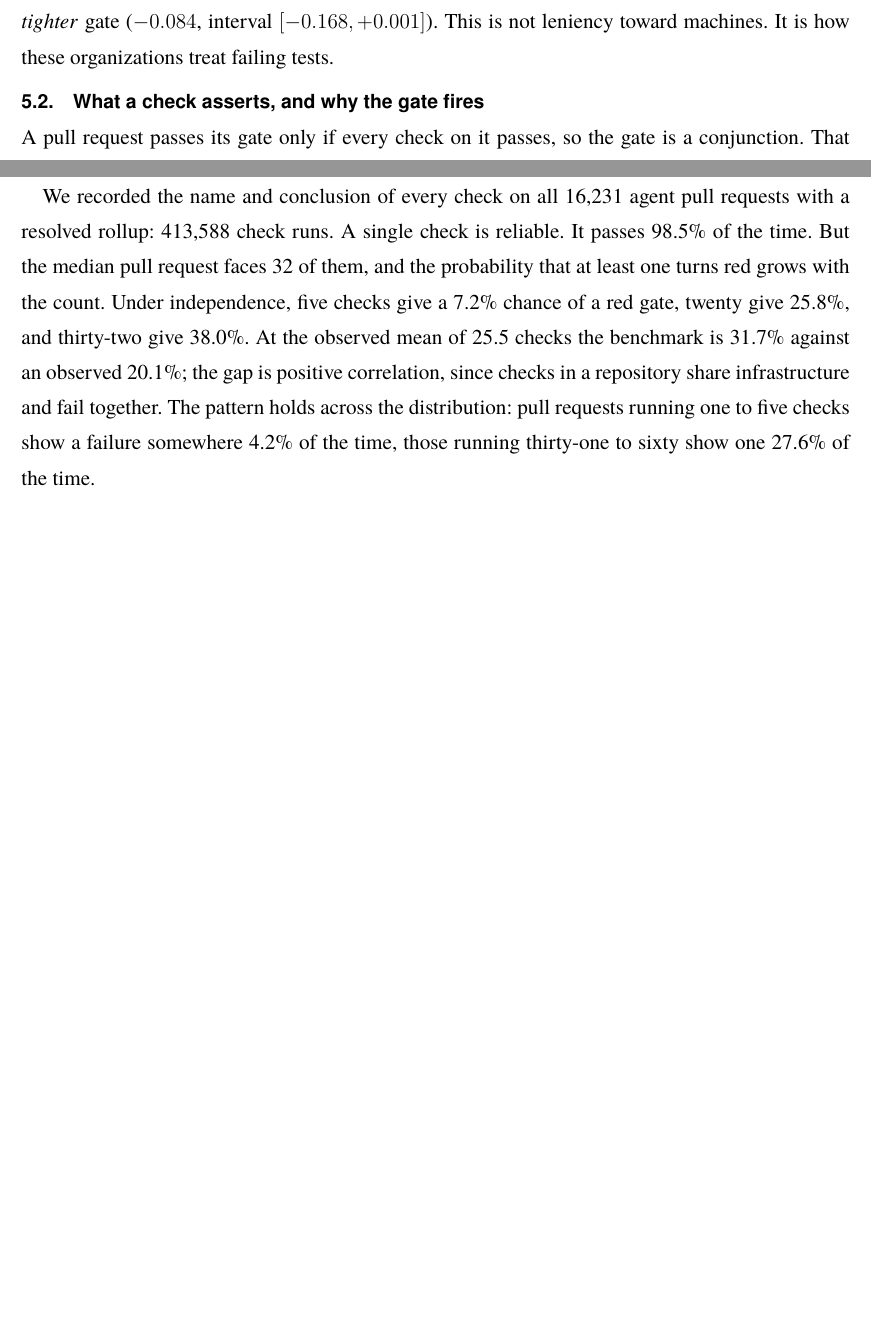
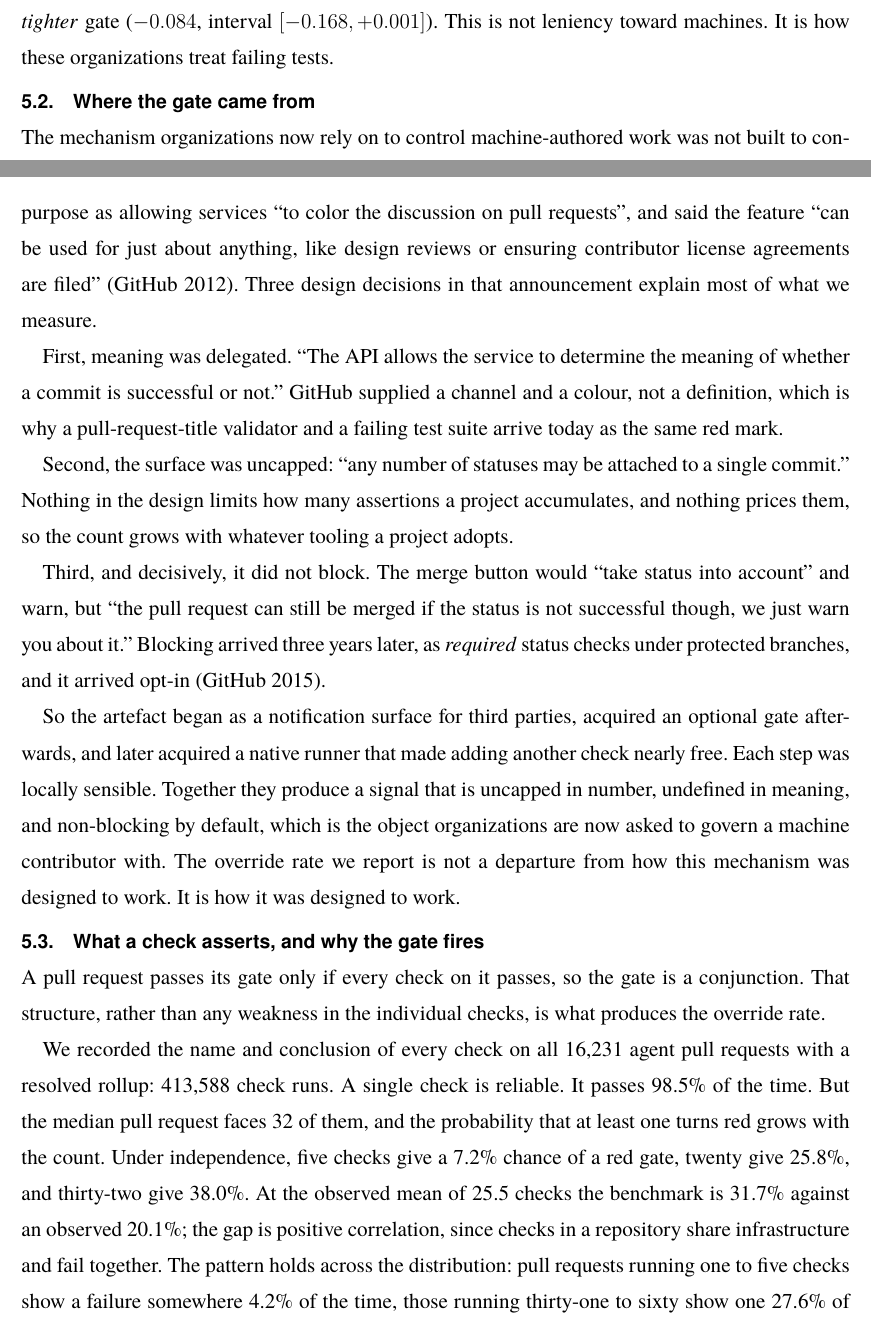
Before and after one commit to hoangg-ng/econometrics, a LaTeX document (overleaf/paper/paper.tex): two parts of pages 10 and 11 of 22, joined at a grey line, cut so that both start at the same text, the shorter picture padded with empty space. Compiled offline with pdfLaTeX.

Commit message:
Where the gate came from: a notification surface, not a control
The paper measured the gate's behaviour without explaining why it behaves that
way. GitHub's own 2012 announcement of the Commit Status API supplies the
explanation, and three of its design decisions account for most of what we see.

Meaning was delegated. The API lets the service decide what a successful commit
means, so GitHub supplied a channel and a colour but not a definition, which is
why a pull-request-title validator and a failing test suite arrive as the same
red mark.

The surface was uncapped. Any number of statuses may attach to a single commit.
Nothing limits or prices how many assertions a project accumulates, which is the
origin of the conjunction over a median of 32 checks.

And it did not block. The merge button would take status into account and warn,
but the pull request could still be merged. Required status checks arrived three
years later under protected branches, opt-in, which is why only 7% of projects
enforce today.

The artefact began as a notification surface for third parties, acquired an
optional gate afterwards, and later a native runner that made adding another
check nearly free. The override rate we report is not a departure from how the
mechanism was designed to work; it is how it was designed to work.

23 pages, 37/37 number checks pass.

Co-Authored-By: Claude Opus 5 (1M context) <noreply@anthropic.com>

```diff
--- a/overleaf/paper/paper.tex
+++ b/overleaf/paper/paper.tex
@@ -463,6 +463,41 @@ anyway, against 74.8\% unrestricted and 67.5\% for human-authored work. Within
 repository-months carrying both, machine work faces a marginally \emph{tighter}
 gate ($-0.084$, interval $[-0.168, +0.001]$). This is not leniency toward machines. It is how these organizations treat failing tests.
 
+\subsection{Where the gate came from}
+\label{sec:origin}
+
+The mechanism organizations now rely on to control machine-authored work was not
+built to control anything. When GitHub shipped the Commit Status API in September
+2012, it described the purpose as allowing services ``to color the discussion on
+pull requests'', and said the feature ``can be used for just about anything, like
+design reviews or ensuring contributor license agreements are filed''
+\citep{github2012status}. Three design decisions in that announcement explain most
+of what we measure.
+
+First, meaning was delegated. ``The API allows the service to determine the meaning
+of whether a commit is successful or not.'' GitHub supplied a channel and a colour,
+not a definition, which is why a pull-request-title validator and a failing test
+suite arrive today as the same red mark.
+
+Second, the surface was uncapped: ``any number of statuses may be attached to a
+single commit.'' Nothing in the design limits how many assertions a project
+accumulates, and nothing prices them, so the count grows with whatever tooling a
+project adopts.
+
+Third, and decisively, it did not block. The merge button would ``take status into
+account'' and warn, but ``the pull request can still be merged if the status is not
+successful though, we just warn you about it.'' Blocking arrived three years later,
+as \emph{required} status checks under protected branches, and it arrived opt-in
+\citep{github2015protected}.
+
+So the artefact began as a notification surface for third parties, acquired an
+optional gate afterwards, and later acquired a native runner that made adding
+another check nearly free. Each step was locally sensible. Together they produce a
+signal that is uncapped in number, undefined in meaning, and non-blocking by
+default, which is the object organizations are now asked to govern a machine
+contributor with. The override rate we report is not a departure from how this
+mechanism was designed to work. It is how it was designed to work.
+
 \subsection{What a check asserts, and why the gate fires}
 \label{sec:mechanism}
 
```
Also changed, not shown: overleaf/paper/references.bib (+19 -0 lines).
